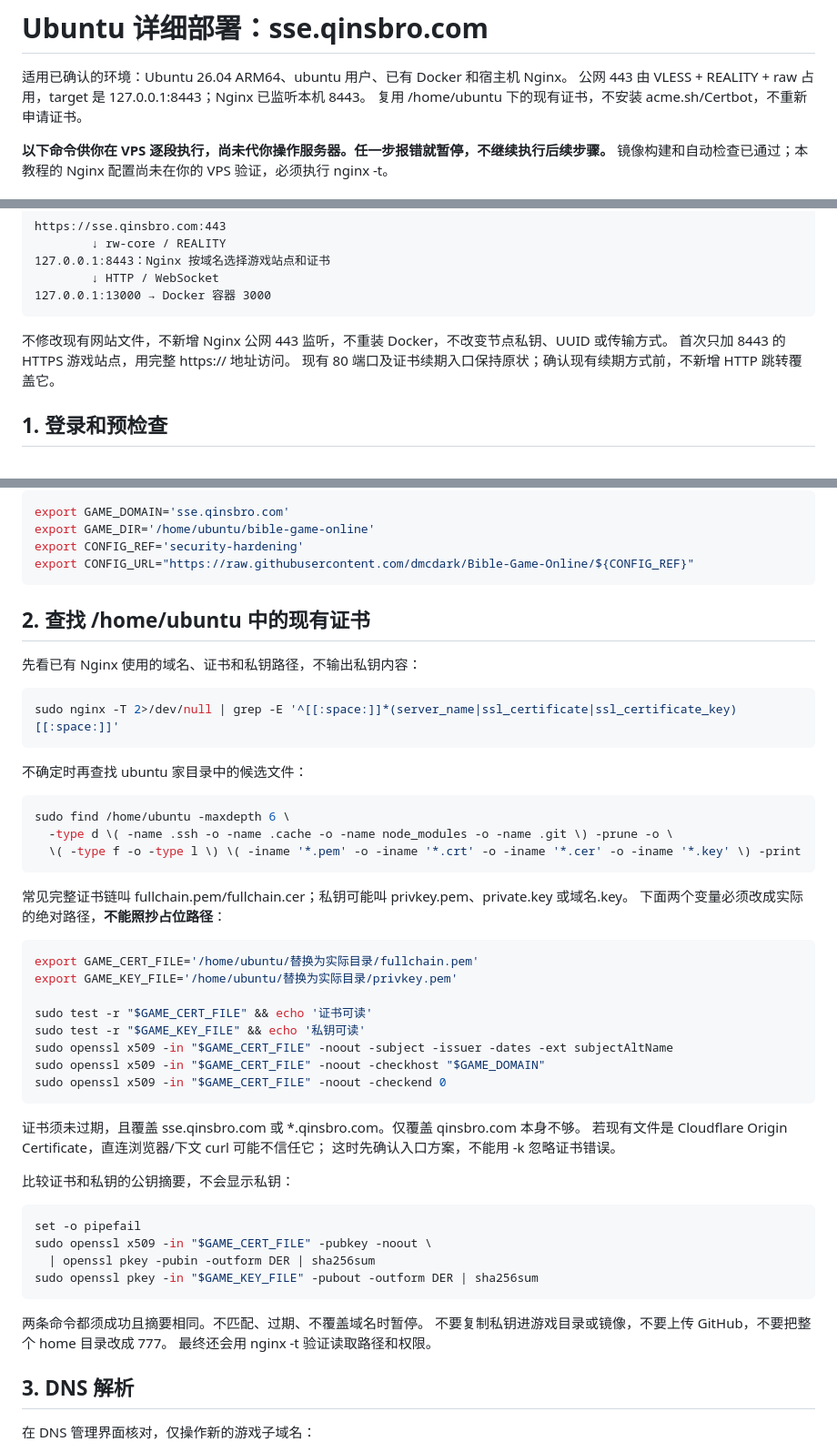
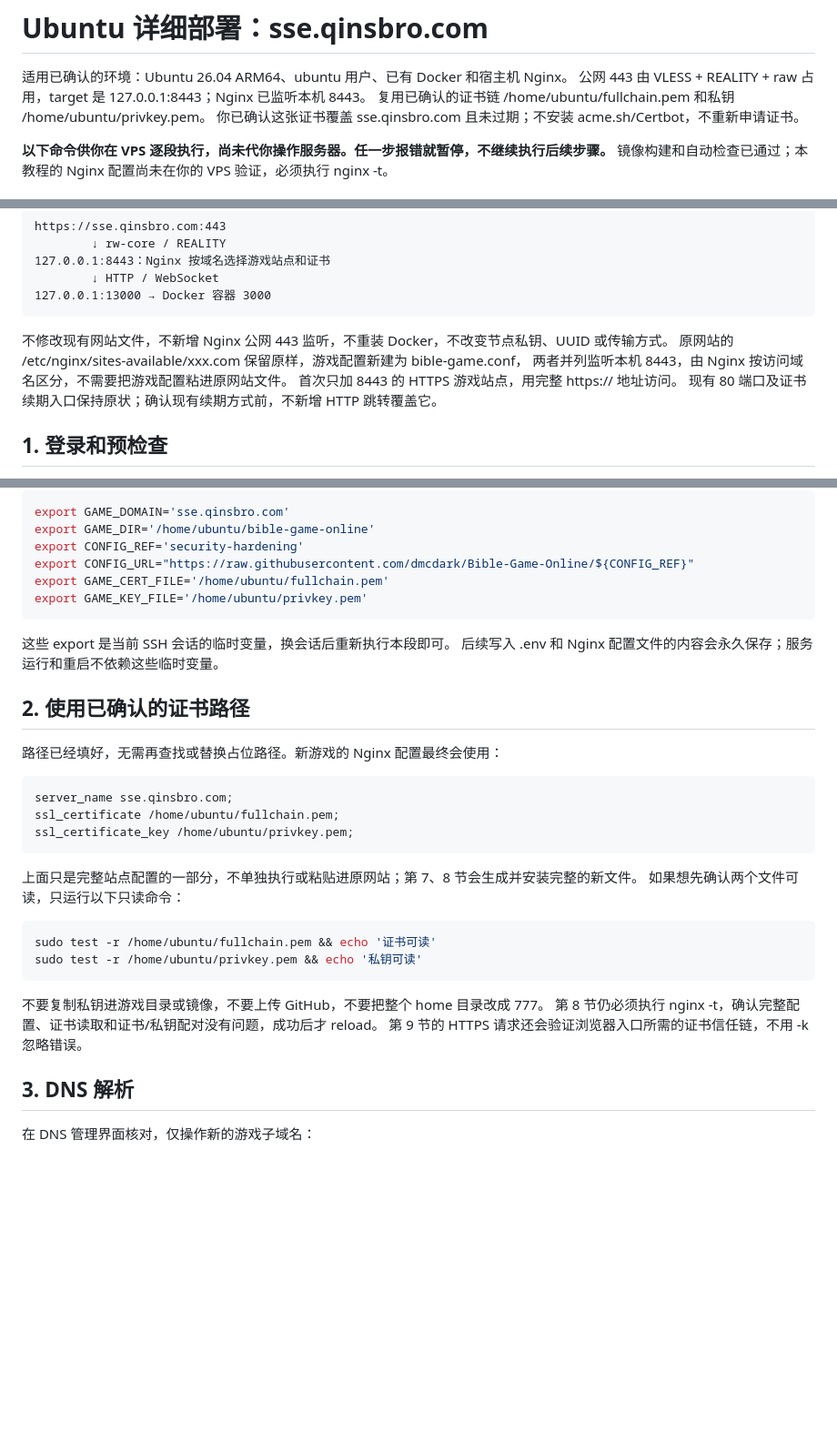
Before and after one commit to dmcdark/Bible-Game-Online, a Markdown page: docs/vps-deployment.md, 3 parts joined by grey strips. Shown at 91% size. GitHub-like rendering; blank space fills up the shorter version.

Commit message:
Fill confirmed certificate paths and clarify separate Nginx site setup

````diff
--- a/docs/vps-deployment.md
+++ b/docs/vps-deployment.md
@@ -2,7 +2,8 @@
 
 适用已确认的环境：Ubuntu 26.04 ARM64、ubuntu 用户、已有 Docker 和宿主机 Nginx。
 公网 443 由 VLESS + REALITY + raw 占用，target 是 127.0.0.1:8443；Nginx 已监听本机 8443。
-复用 /home/ubuntu 下的现有证书，不安装 acme.sh/Certbot，不重新申请证书。
+复用已确认的证书链 /home/ubuntu/fullchain.pem 和私钥 /home/ubuntu/privkey.pem。
+你已确认这张证书覆盖 sse.qinsbro.com 且未过期；不安装 acme.sh/Certbot，不重新申请证书。
 
 **以下命令供你在 VPS 逐段执行，尚未代你操作服务器。任一步报错就暂停，不继续执行后续步骤。**
 镜像构建和自动检查已通过；本教程的 Nginx 配置尚未在你的 VPS 验证，必须执行 nginx -t。
@@ -26,6 +27,8 @@ https://sse.qinsbro.com:443
 ```
 
 不修改现有网站文件，不新增 Nginx 公网 443 监听，不重装 Docker，不改变节点私钥、UUID 或传输方式。
+原网站的 /etc/nginx/sites-available/xxx.com 保留原样，游戏配置新建为 bible-game.conf，
+两者并列监听本机 8443，由 Nginx 按访问域名区分，不需要把游戏配置粘进原网站文件。
 首次只加 8443 的 HTTPS 游戏站点，用完整 https:// 地址访问。
 现有 80 端口及证书续期入口保持原状；确认现有续期方式前，不新增 HTTP 跳转覆盖它。
 
@@ -73,54 +76,34 @@ export GAME_DOMAIN='sse.qinsbro.com'
 export GAME_DIR='/home/ubuntu/bible-game-online'
 export CONFIG_REF='security-hardening'
 export CONFIG_URL="https://raw.githubusercontent.com/dmcdark/Bible-Game-Online/${CONFIG_REF}"
+export GAME_CERT_FILE='/home/ubuntu/fullchain.pem'
+export GAME_KEY_FILE='/home/ubuntu/privkey.pem'
 ```
 
-## 2. 查找 /home/ubuntu 中的现有证书
+这些 export 是当前 SSH 会话的临时变量，换会话后重新执行本段即可。
+后续写入 .env 和 Nginx 配置文件的内容会永久保存；服务运行和重启不依赖这些临时变量。
 
-先看已有 Nginx 使用的域名、证书和私钥路径，不输出私钥内容：
+## 2. 使用已确认的证书路径
+
+路径已经填好，无需再查找或替换占位路径。新游戏的 Nginx 配置最终会使用：
+
+```nginx
+server_name sse.qinsbro.com;
+ssl_certificate /home/ubuntu/fullchain.pem;
+ssl_certificate_key /home/ubuntu/privkey.pem;
+```
+
+上面只是完整站点配置的一部分，不单独执行或粘贴进原网站；第 7、8 节会生成并安装完整的新文件。
+如果想先确认两个文件可读，只运行以下只读命令：
 
 ```bash
-sudo nginx -T 2>/dev/null | grep -E '^[[:space:]]*(server_name|ssl_certificate|ssl_certificate_key)[[:space:]]'
+sudo test -r /home/ubuntu/fullchain.pem && echo '证书可读'
+sudo test -r /home/ubuntu/privkey.pem && echo '私钥可读'
 ```
 
-不确定时再查找 ubuntu 家目录中的候选文件：
-
-```bash
-sudo find /home/ubuntu -maxdepth 6 \
-  -type d \( -name .ssh -o -name .cache -o -name node_modules -o -name .git \) -prune -o \
-  \( -type f -o -type l \) \( -iname '*.pem' -o -iname '*.crt' -o -iname '*.cer' -o -iname '*.key' \) -print
-```
-
-常见完整证书链叫 fullchain.pem/fullchain.cer；私钥可能叫 privkey.pem、private.key 或域名.key。
-下面两个变量必须改成实际的绝对路径，**不能照抄占位路径**：
-
-```bash
-export GAME_CERT_FILE='/home/ubuntu/替换为实际目录/fullchain.pem'
-export GAME_KEY_FILE='/home/ubuntu/替换为实际目录/privkey.pem'
-
-sudo test -r "$GAME_CERT_FILE" && echo '证书可读'
-sudo test -r "$GAME_KEY_FILE" && echo '私钥可读'
-sudo openssl x509 -in "$GAME_CERT_FILE" -noout -subject -issuer -dates -ext subjectAltName
-sudo openssl x509 -in "$GAME_CERT_FILE" -noout -checkhost "$GAME_DOMAIN"
-sudo openssl x509 -in "$GAME_CERT_FILE" -noout -checkend 0
-```
-
-证书须未过期，且覆盖 sse.qinsbro.com 或 *.qinsbro.com。仅覆盖 qinsbro.com 本身不够。
-若现有文件是 Cloudflare Origin Certificate，直连浏览器/下文 curl 可能不信任它；
-这时先确认入口方案，不能用 -k 忽略证书错误。
-
-比较证书和私钥的公钥摘要，不会显示私钥：
-
-```bash
-set -o pipefail
-sudo openssl x509 -in "$GAME_CERT_FILE" -pubkey -noout \
-  | openssl pkey -pubin -outform DER | sha256sum
-sudo openssl pkey -in "$GAME_KEY_FILE" -pubout -outform DER | sha256sum
-```
-
-两条命令都须成功且摘要相同。不匹配、过期、不覆盖域名时暂停。
 不要复制私钥进游戏目录或镜像，不要上传 GitHub，不要把整个 home 目录改成 777。
-最终还会用 nginx -t 验证读取路径和权限。
+第 8 节仍必须执行 nginx -t，确认完整配置、证书读取和证书/私钥配对没有问题，成功后才 reload。
+第 9 节的 HTTPS 请求还会验证浏览器入口所需的证书信任链，不用 -k 忽略错误。
 
 ## 3. DNS 解析
 
````
Also changed, not shown: other parts of docs/vps-deployment.md (+4 -1 lines).
